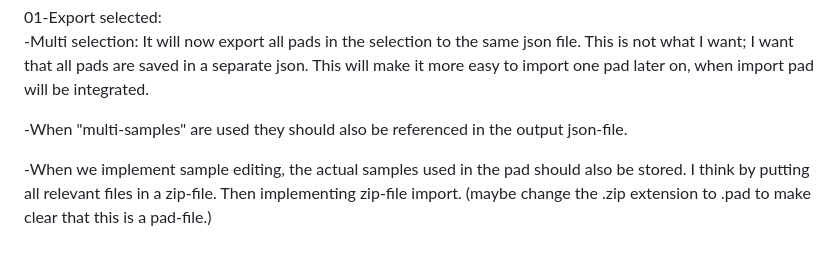
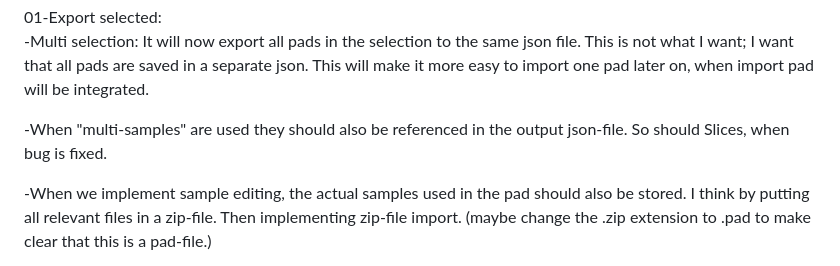
Before and after one commit to BartBral/Bitbox-editor, a Markdown page: README.md, the part around the change. GitHub-like rendering.

Commit message:
Update README with export and sample handling details
Clarified export behavior for multi-selection and sample handling in README.

```diff
--- a/README.md
+++ b/README.md
@@ -6,7 +6,7 @@ TO-DO:
 01-Export selected:
 -Multi selection: It will now export all pads in the selection to the same json file. This is not what I want; I want that all pads are saved in a separate json. This will make it more easy to import one pad later on, when import pad will be integrated.
 
--When "multi-samples" are used they should also be referenced in the output json-file.
+-When "multi-samples" are used they should also be referenced in the output json-file. So should Slices, when bug is fixed.
 
 -When we implement sample editing, the actual samples used in the pad should also be stored. I think by putting all relevant files in a zip-file. Then implementing zip-file import. (maybe change the .zip extension to .pad to make clear that this is a pad-file.)
 
```
